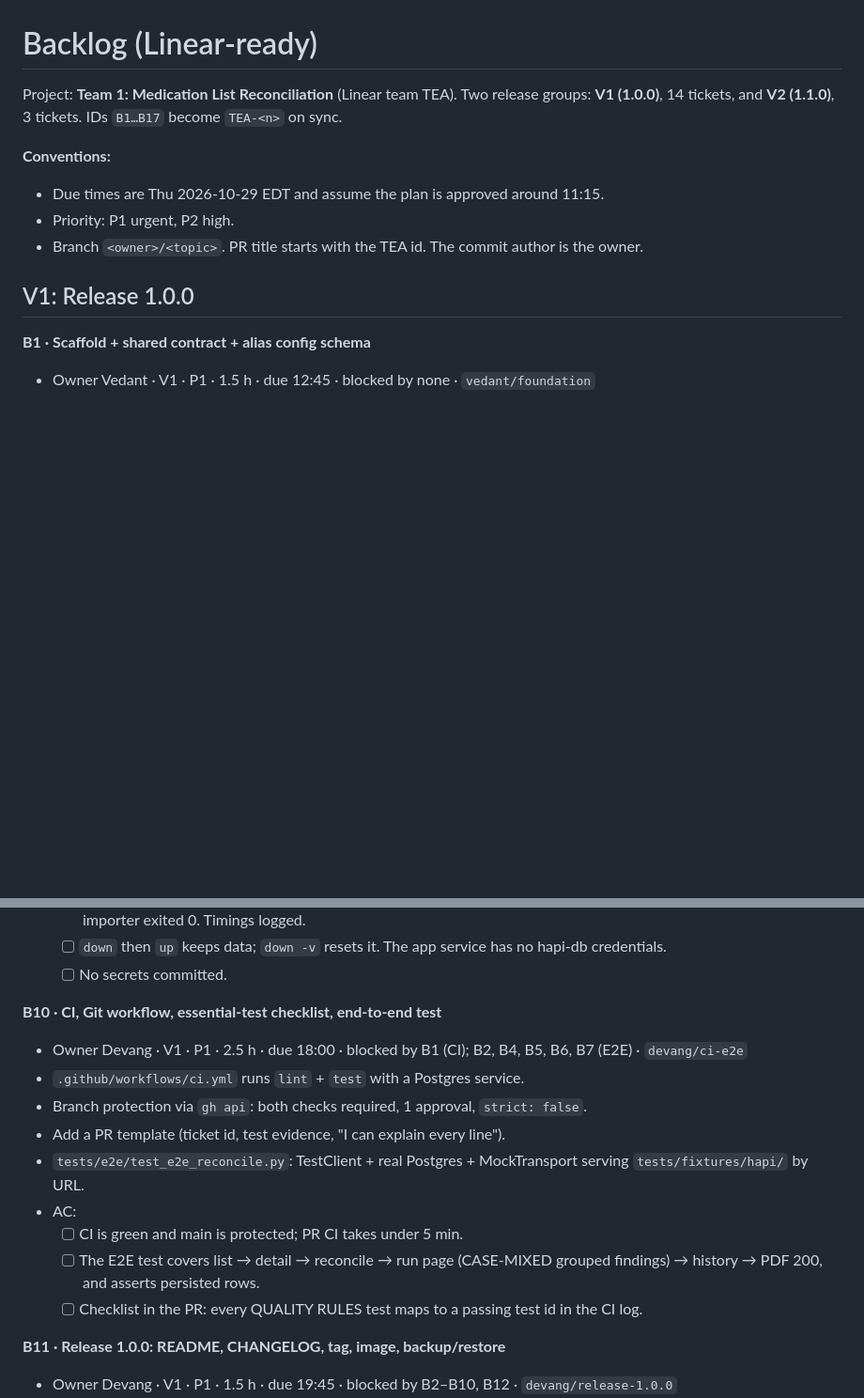
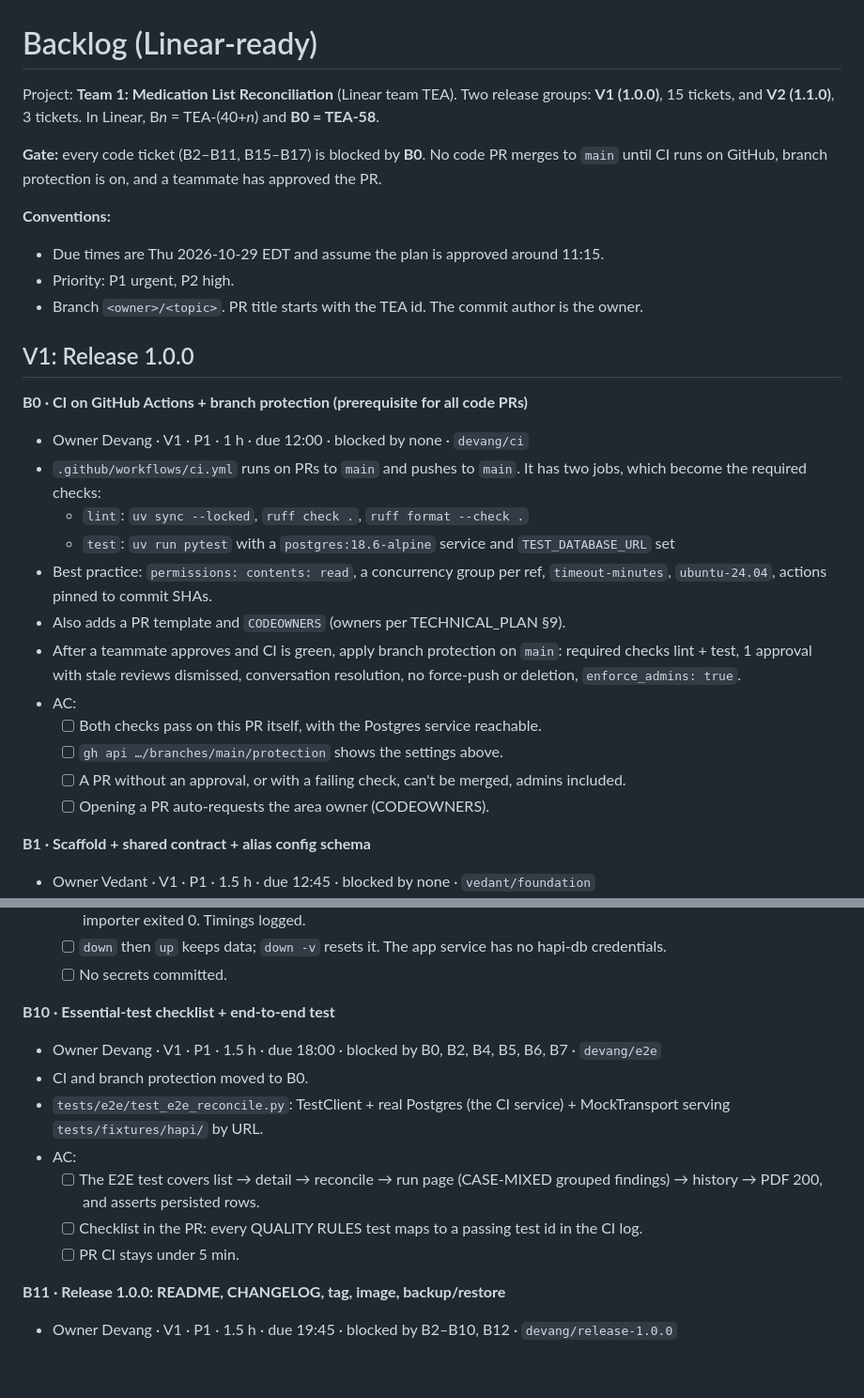
Before and after one commit to Coforge-LMS/Medication_List_Reconciliation, a Markdown page: docs/BACKLOG.md, 2 parts joined by grey strips. Shown at 94% size. Drawn GitHub-style; blank space fills up the shorter version.

Commit message:
[Vedant] docs: add B0 CI prerequisite, re-scope B10 to E2E (TEA-58, TEA-50)
CI on GitHub Actions + branch protection is now its own prerequisite
ticket (B0 = TEA-58, Devang, due 12:00) that blocks every code ticket.
B10 (TEA-50) keeps only the essential-test checklist and the E2E test.
Mirrors the Linear changes.

Co-Authored-By: Claude Opus 5.5 <noreply@anthropic.com>

```diff
--- a/docs/BACKLOG.md
+++ b/docs/BACKLOG.md
@@ -1,6 +1,8 @@
 # Backlog (Linear-ready)
 
-Project: **Team 1: Medication List Reconciliation** (Linear team TEA). Two release groups: **V1 (1.0.0)**, 14 tickets, and **V2 (1.1.0)**, 3 tickets. IDs `B1…B17` become `TEA-<n>` on sync.
+Project: **Team 1: Medication List Reconciliation** (Linear team TEA). Two release groups: **V1 (1.0.0)**, 15 tickets, and **V2 (1.1.0)**, 3 tickets. In Linear, B*n* = TEA-(40+*n*) and **B0 = TEA-58**.
+
+**Gate:** every code ticket (B2–B11, B15–B17) is blocked by **B0**. No code PR merges to `main` until CI runs on GitHub, branch protection is on, and a teammate has approved the PR.
 
 **Conventions:**
 - Due times are Thu 2026-10-29 EDT and assume the plan is approved around 11:15.
@@ -8,6 +10,20 @@ Project: **Team 1: Medication List Reconciliation** (Linear team TEA). Two relea
 - Branch `<owner>/<topic>`. PR title starts with the TEA id. The commit author is the owner.
 
 ## V1: Release 1.0.0
+
+**B0 · CI on GitHub Actions + branch protection (prerequisite for all code PRs)**
+- Owner Devang · V1 · P1 · 1 h · due 12:00 · blocked by none · `devang/ci`
+- `.github/workflows/ci.yml` runs on PRs to `main` and pushes to `main`. It has two jobs, which become the required checks:
+  - `lint`: `uv sync --locked`, `ruff check .`, `ruff format --check .`
+  - `test`: `uv run pytest` with a `postgres:18.6-alpine` service and `TEST_DATABASE_URL` set
+- Best practice: `permissions: contents: read`, a concurrency group per ref, `timeout-minutes`, `ubuntu-24.04`, actions pinned to commit SHAs.
+- Also adds a PR template and `CODEOWNERS` (owners per TECHNICAL_PLAN §9).
+- After a teammate approves and CI is green, apply branch protection on `main`: required checks lint + test, 1 approval with stale reviews dismissed, conversation resolution, no force-push or deletion, `enforce_admins: true`.
+- AC:
+  - [ ] Both checks pass on this PR itself, with the Postgres service reachable.
+  - [ ] `gh api …/branches/main/protection` shows the settings above.
+  - [ ] A PR without an approval, or with a failing check, can't be merged, admins included.
+  - [ ] Opening a PR auto-requests the area owner (CODEOWNERS).
 
 **B1 · Scaffold + shared contract + alias config schema**
 - Owner Vedant · V1 · P1 · 1.5 h · due 12:45 · blocked by none · `vedant/foundation`
@@ -102,16 +118,14 @@ Project: **Team 1: Medication List Reconciliation** (Linear team TEA). Two relea
   - [ ] `down` then `up` keeps data; `down -v` resets it. The app service has no hapi-db credentials.
   - [ ] No secrets committed.
 
-**B10 · CI, Git workflow, essential-test checklist, end-to-end test**
-- Owner Devang · V1 · P1 · 2.5 h · due 18:00 · blocked by B1 (CI); B2, B4, B5, B6, B7 (E2E) · `devang/ci-e2e`
-- `.github/workflows/ci.yml` runs `lint` + `test` with a Postgres service.
-- Branch protection via `gh api`: both checks required, 1 approval, `strict: false`.
-- Add a PR template (ticket id, test evidence, "I can explain every line").
-- `tests/e2e/test_e2e_reconcile.py`: TestClient + real Postgres + MockTransport serving `tests/fixtures/hapi/` by URL.
+**B10 · Essential-test checklist + end-to-end test**
+- Owner Devang · V1 · P1 · 1.5 h · due 18:00 · blocked by B0, B2, B4, B5, B6, B7 · `devang/e2e`
+- CI and branch protection moved to B0.
+- `tests/e2e/test_e2e_reconcile.py`: TestClient + real Postgres (the CI service) + MockTransport serving `tests/fixtures/hapi/` by URL.
 - AC:
-  - [ ] CI is green and main is protected; PR CI takes under 5 min.
   - [ ] The E2E test covers list → detail → reconcile → run page (CASE-MIXED grouped findings) → history → PDF 200, and asserts persisted rows.
   - [ ] Checklist in the PR: every QUALITY RULES test maps to a passing test id in the CI log.
+  - [ ] PR CI stays under 5 min.
 
 **B11 · Release 1.0.0: README, CHANGELOG, tag, image, backup/restore**
 - Owner Devang · V1 · P1 · 1.5 h · due 19:45 · blocked by B2–B10, B12 · `devang/release-1.0.0`
```
Also changed, not shown: other parts of docs/BACKLOG.md (+3 -3 lines), docs/TECHNICAL_PLAN.md (+2 -1 lines).
